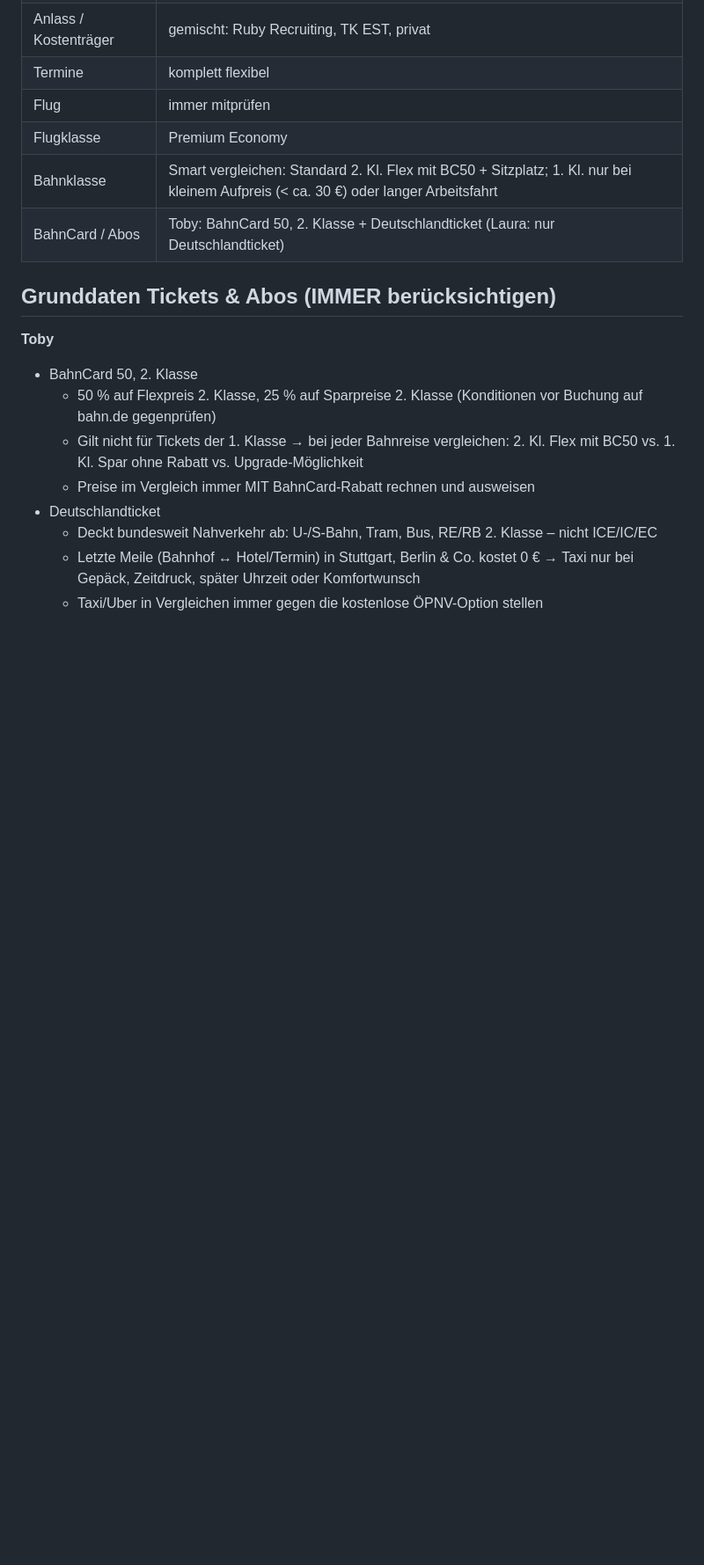
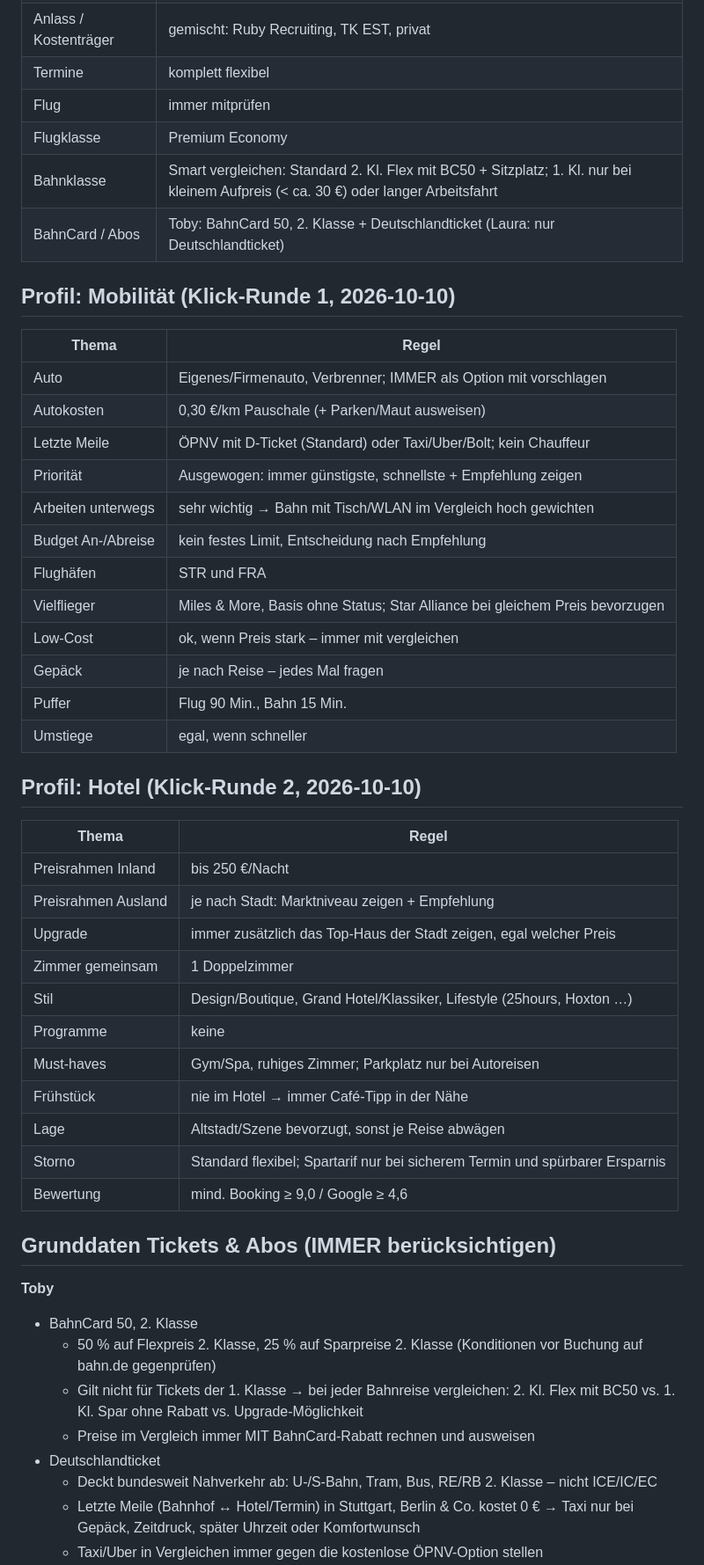
Before and after one commit to tobiasklein-ruby/bme, a Markdown page: reiseplanung/BACKLOG.md, the part around one of its changes. Shown at 88% size. Drawn GitHub-style; blank space fills up the shorter version.

Commit message:
Reiseplanung: Profil Mobilität und Hotel aus Klick-Runden
Co-Authored-By: Claude Opus 5.5 <noreply@anthropic.com>
Claude-Session: https://claude.ai/code/session_01WvNmU8A3VB46Kwa4bJjPQu

```diff
--- a/reiseplanung/BACKLOG.md
+++ b/reiseplanung/BACKLOG.md
@@ -24,6 +24,37 @@ Persönlicher Reise-Concierge für Ruby Recruiting Hub, TK EST und privat.
 | Flugklasse | Premium Economy |
 | Bahnklasse | Smart vergleichen: Standard 2. Kl. Flex mit BC50 + Sitzplatz; 1. Kl. nur bei kleinem Aufpreis (< ca. 30 €) oder langer Arbeitsfahrt |
 | BahnCard / Abos | Toby: BahnCard 50, 2. Klasse + Deutschlandticket (Laura: nur Deutschlandticket) |
+
+## Profil: Mobilität (Klick-Runde 1, 2026-10-10)
+| Thema | Regel |
+|---|---|
+| Auto | Eigenes/Firmenauto, Verbrenner; IMMER als Option mit vorschlagen |
+| Autokosten | 0,30 €/km Pauschale (+ Parken/Maut ausweisen) |
+| Letzte Meile | ÖPNV mit D-Ticket (Standard) oder Taxi/Uber/Bolt; kein Chauffeur |
+| Priorität | Ausgewogen: immer günstigste, schnellste + Empfehlung zeigen |
+| Arbeiten unterwegs | sehr wichtig → Bahn mit Tisch/WLAN im Vergleich hoch gewichten |
+| Budget An-/Abreise | kein festes Limit, Entscheidung nach Empfehlung |
+| Flughäfen | STR und FRA |
+| Vielflieger | Miles & More, Basis ohne Status; Star Alliance bei gleichem Preis bevorzugen |
+| Low-Cost | ok, wenn Preis stark – immer mit vergleichen |
+| Gepäck | je nach Reise – jedes Mal fragen |
+| Puffer | Flug 90 Min., Bahn 15 Min. |
+| Umstiege | egal, wenn schneller |
+
+## Profil: Hotel (Klick-Runde 2, 2026-10-10)
+| Thema | Regel |
+|---|---|
+| Preisrahmen Inland | bis 250 €/Nacht |
+| Preisrahmen Ausland | je nach Stadt: Marktniveau zeigen + Empfehlung |
+| Upgrade | immer zusätzlich das Top-Haus der Stadt zeigen, egal welcher Preis |
+| Zimmer gemeinsam | 1 Doppelzimmer |
+| Stil | Design/Boutique, Grand Hotel/Klassiker, Lifestyle (25hours, Hoxton …) |
+| Programme | keine |
+| Must-haves | Gym/Spa, ruhiges Zimmer; Parkplatz nur bei Autoreisen |
+| Frühstück | nie im Hotel → immer Café-Tipp in der Nähe |
+| Lage | Altstadt/Szene bevorzugt, sonst je Reise abwägen |
+| Storno | Standard flexibel; Spartarif nur bei sicherem Termin und spürbarer Ersparnis |
+| Bewertung | mind. Booking ≥ 9,0 / Google ≥ 4,6 |
 
 ## Grunddaten Tickets & Abos (IMMER berücksichtigen)
 **Toby**
```
Also changed, not shown: other parts of reiseplanung/BACKLOG.md (+2 -5 lines).
